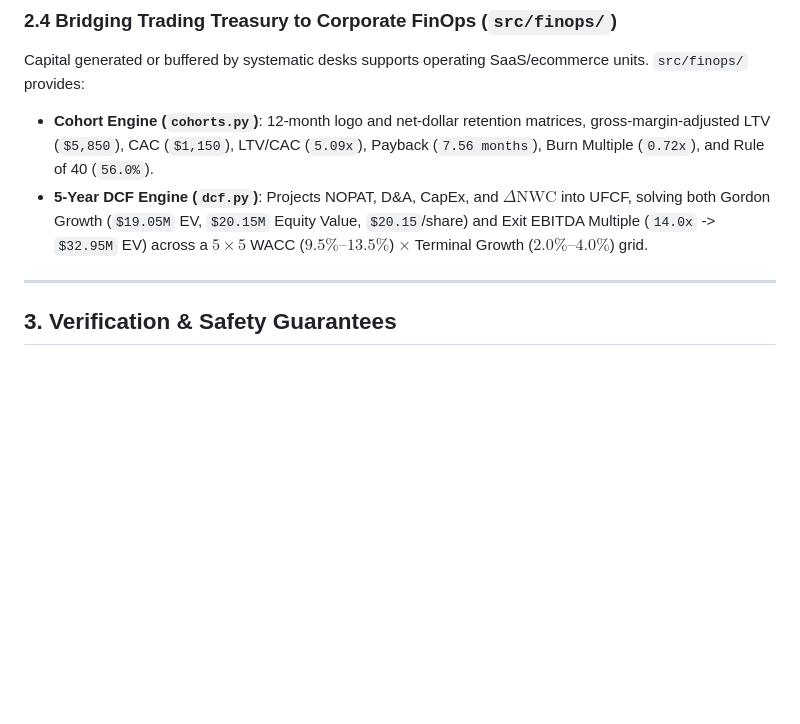
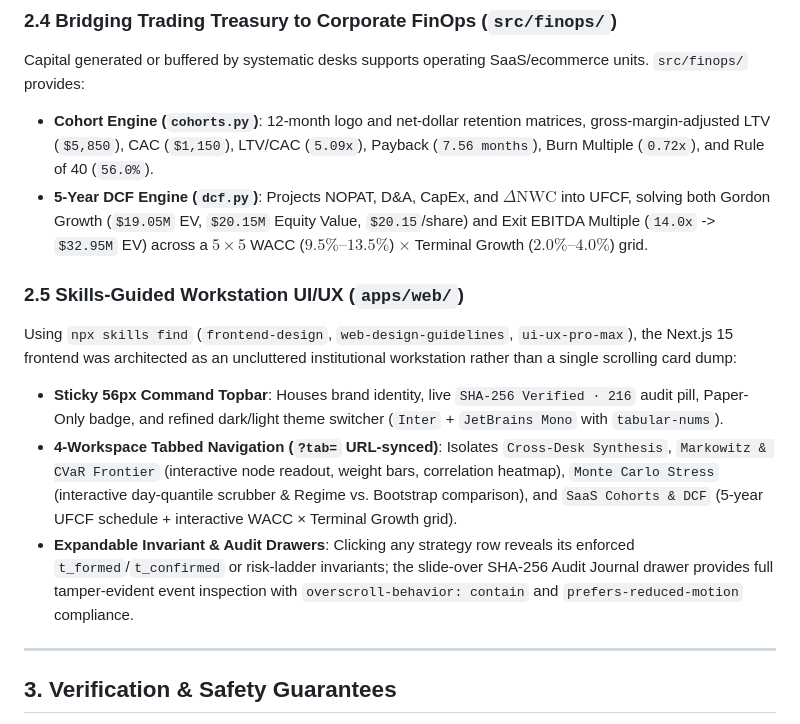
Before and after one commit to Anwarito-lbd/quant-finops-desk, a Markdown page: docs/CASE_STUDY.md, the part around the change. GitHub-like rendering; blank space fills up the shorter version.

```diff
--- a/docs/CASE_STUDY.md
+++ b/docs/CASE_STUDY.md
@@ -47,6 +47,13 @@ Capital generated or buffered by systematic desks supports operating SaaS/ecomme
 - **Cohort Engine (`cohorts.py`)**: 12-month logo and net-dollar retention matrices, gross-margin-adjusted LTV (`$5,850`), CAC (`$1,150`), LTV/CAC (`5.09x`), Payback (`7.56 months`), Burn Multiple (`0.72x`), and Rule of 40 (`56.0%`).
 - **5-Year DCF Engine (`dcf.py`)**: Projects NOPAT, D&A, CapEx, and $\Delta\text{NWC}$ into UFCF, solving both Gordon Growth (`$19.05M` EV, `$20.15M` Equity Value, `$20.15`/share) and Exit EBITDA Multiple (`14.0x` -> `$32.95M` EV) across a $5 \times 5$ WACC ($9.5\%\text{–}13.5\%$) $\times$ Terminal Growth ($2.0\%\text{–}4.0\%$) grid.
 
+### 2.5 Skills-Guided Workstation UI/UX (`apps/web/`)
+
+Using `npx skills find` (`frontend-design`, `web-design-guidelines`, `ui-ux-pro-max`), the Next.js 15 frontend was architected as an uncluttered institutional workstation rather than a single scrolling card dump:
+- **Sticky 56px Command Topbar**: Houses brand identity, live `SHA-256 Verified · 216` audit pill, Paper-Only badge, and refined dark/light theme switcher (`Inter` + `JetBrains Mono` with `tabular-nums`).
+- **4-Workspace Tabbed Navigation (`?tab=` URL-synced)**: Isolates `Cross-Desk Synthesis`, `Markowitz & CVaR Frontier` (interactive node readout, weight bars, correlation heatmap), `Monte Carlo Stress` (interactive day-quantile scrubber & Regime vs. Bootstrap comparison), and `SaaS Cohorts & DCF` (5-year UFCF schedule + interactive WACC × Terminal Growth grid).
+- **Expandable Invariant & Audit Drawers**: Clicking any strategy row reveals its enforced `t_formed`/`t_confirmed` or risk-ladder invariants; the slide-over SHA-256 Audit Journal drawer provides full tamper-evident event inspection with `overscroll-behavior: contain` and `prefers-reduced-motion` compliance.
+
 ---
 
 ## 3. Verification & Safety Guarantees
```
Also changed, not shown: README.md (+1 -1 lines), docs/proof/dashboard-desktop.png, docs/proof/dashboard-mobile.png, 15 other files.
